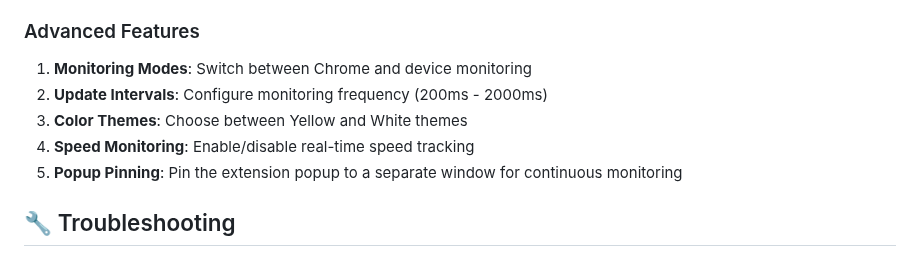
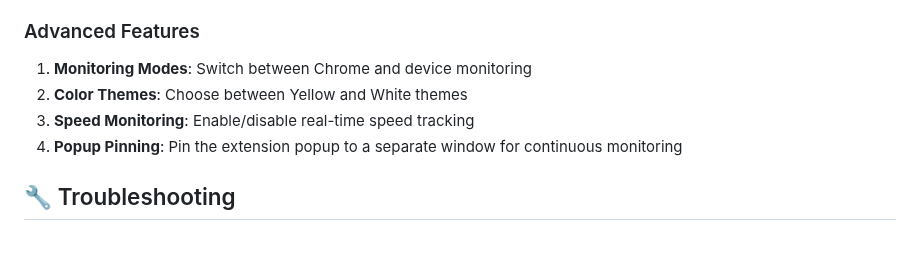
Before and after one commit to Cameloo1/network-monitor-pro, a Markdown page: README.md, the part around the change. GitHub-like rendering.

```diff
--- a/README.md
+++ b/README.md
@@ -120,10 +120,9 @@ Network Monitor Pro is a comprehensive Chrome extension that provides enterprise
 
 ### Advanced Features
 1. **Monitoring Modes**: Switch between Chrome and device monitoring
-2. **Update Intervals**: Configure monitoring frequency (200ms - 2000ms)
-3. **Color Themes**: Choose between Yellow and White themes
-4. **Speed Monitoring**: Enable/disable real-time speed tracking
-5. **Popup Pinning**: Pin the extension popup to a separate window for continuous monitoring
+2. **Color Themes**: Choose between Yellow and White themes
+3. **Speed Monitoring**: Enable/disable real-time speed tracking
+4. **Popup Pinning**: Pin the extension popup to a separate window for continuous monitoring
 
 ## 🔧 Troubleshooting
 
```
